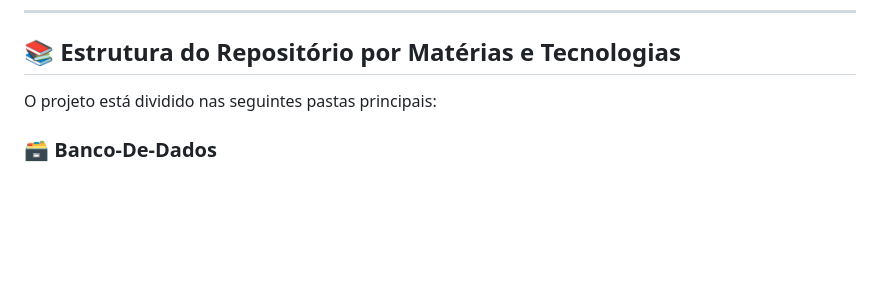
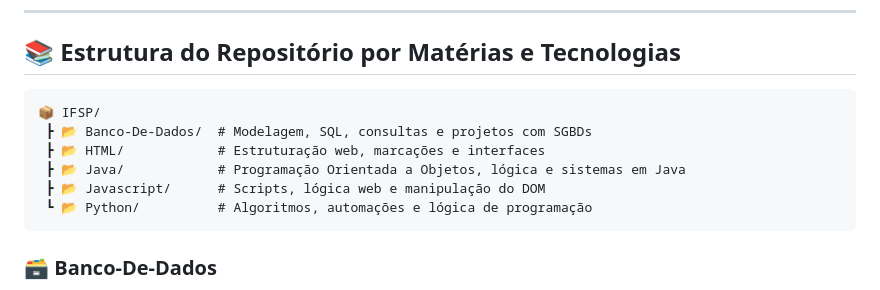
Before and after one commit to FabioBenjamin/IFSP, a Markdown page: README.md, the part around the change. GitHub-like rendering; blank space fills up the shorter version.

````diff
--- a/README.md
+++ b/README.md
@@ -21,7 +21,14 @@ O intuito é manter um código limpo, documentado e de fácil consulta, refletin
 
 ## :books: Estrutura do Repositório por Matérias e Tecnologias
 
-O projeto está dividido nas seguintes pastas principais:
+```text
+📦 IFSP/
+ ┣ 📂 Banco-De-Dados/  # Modelagem, SQL, consultas e projetos com SGBDs
+ ┣ 📂 HTML/            # Estruturação web, marcações e interfaces
+ ┣ 📂 Java/            # Programação Orientada a Objetos, lógica e sistemas em Java
+ ┣ 📂 Javascript/      # Scripts, lógica web e manipulação do DOM
+ ┗ 📂 Python/          # Algoritmos, automações e lógica de programação
+```
 
 ### 🗃️ Banco-De-Dados
 * Modelagem de dados (Conceitual e Lógica);
````
